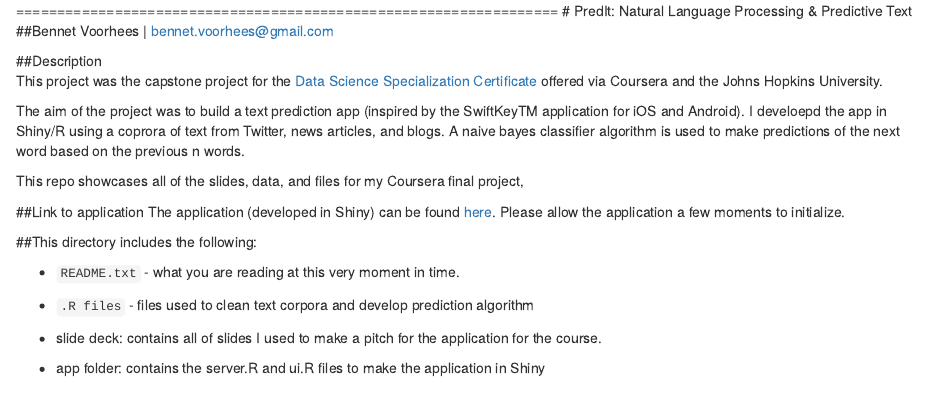
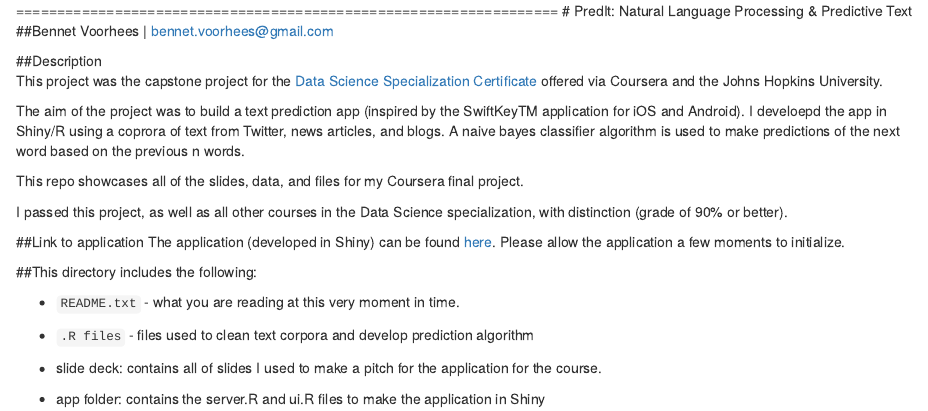
Before and after one commit to bvoorhees/coursera_predictive_text, an R Markdown document (README.Rmd): the page in a window 1100 px wide, from its top. Rendered offline with R 4.5, knitr and Pandoc, with nearby package versions.

Commit message:
Commit for portfolio

```diff
--- a/README.Rmd
+++ b/README.Rmd
@@ -8,7 +8,9 @@
 
 The aim of the project was to build a text prediction app (inspired by the SwiftKeyTM application for iOS and Android). I develoepd the app in Shiny/R using a coprora of text from Twitter, news articles, and blogs. A naive bayes classifier algorithm is used to make predictions of the next word based on the previous n words.
 
-This repo showcases all of the slides, data, and files for my Coursera final project,
+This repo showcases all of the slides, data, and files for my Coursera final project.
+
+I passed this project, as well as all other courses in the Data Science specialization, with distinction (grade of 90% or better).
 
 ##Link to application
 The application (developed in Shiny) can be found [here](http://bit.ly/1QN3v5x). Please allow the application a few moments to initialize.
```
